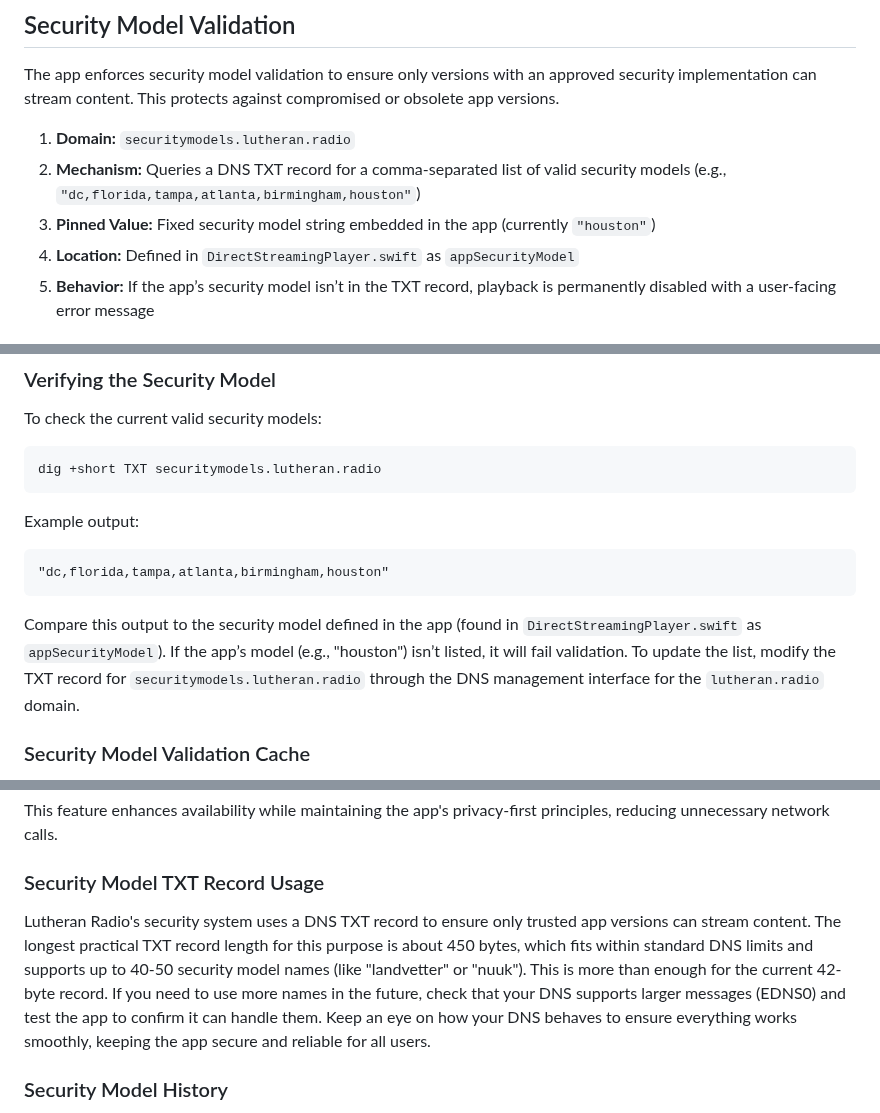
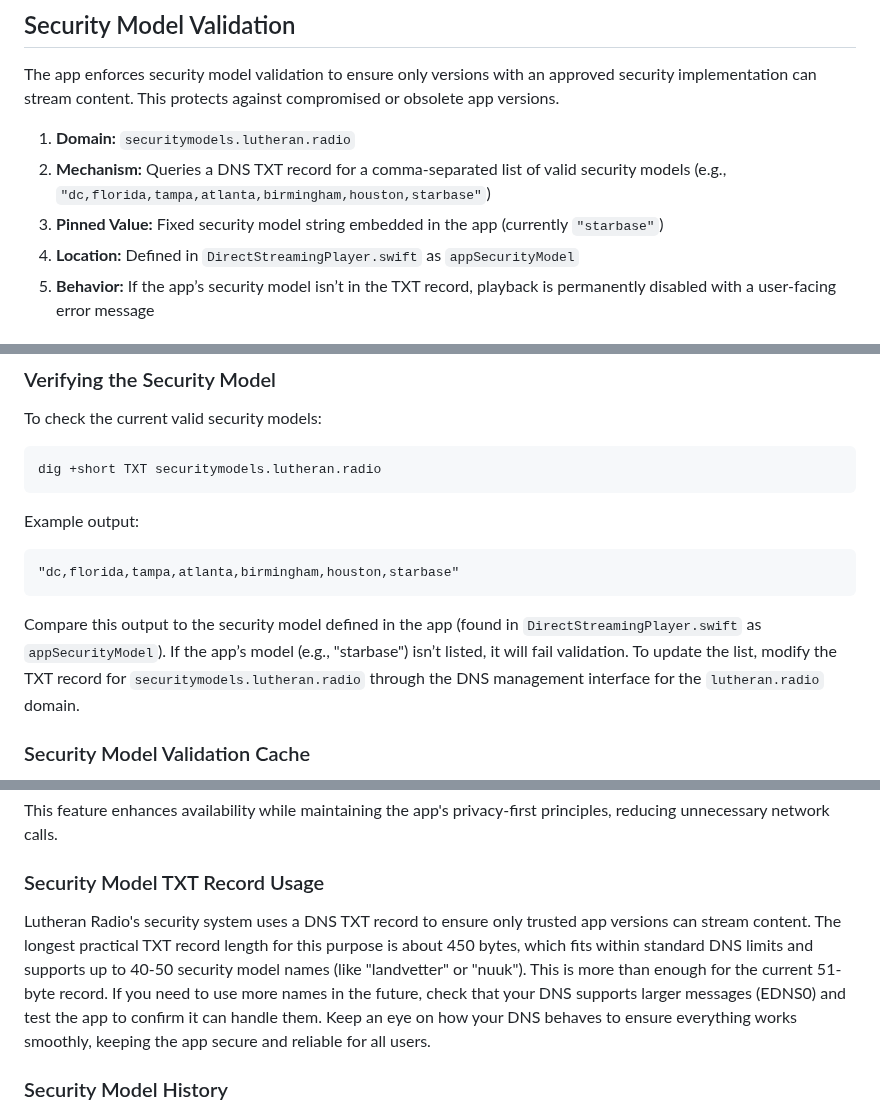
Before and after one commit to jarilammi/lutheran.radio, a Markdown page: README.md, 3 parts joined by grey strips. GitHub-like rendering.

````diff
--- a/README.md
+++ b/README.md
@@ -154,8 +154,8 @@ The app enables additional MIE options for stricter memory protections:
 The app enforces security model validation to ensure only versions with an approved security implementation can stream content. This protects against compromised or obsolete app versions.
 
 1. **Domain:** ```securitymodels.lutheran.radio```
-2. **Mechanism:** Queries a DNS TXT record for a comma-separated list of valid security models (e.g., `"dc,florida,tampa,atlanta,birmingham,houston"`)
-3. **Pinned Value:** Fixed security model string embedded in the app (currently `"houston"`)
+2. **Mechanism:** Queries a DNS TXT record for a comma-separated list of valid security models (e.g., `"dc,florida,tampa,atlanta,birmingham,houston,starbase"`)
+3. **Pinned Value:** Fixed security model string embedded in the app (currently `"starbase"`)
 4. **Location:** Defined in `DirectStreamingPlayer.swift` as `appSecurityModel`
 5. **Behavior:** If the app’s security model isn’t in the TXT record, playback is permanently disabled with a user-facing error message
 
@@ -176,10 +176,10 @@ dig +short TXT securitymodels.lutheran.radio
 Example output:
 
 ```
-"dc,florida,tampa,atlanta,birmingham,houston"
+"dc,florida,tampa,atlanta,birmingham,houston,starbase"
 ```
 
-Compare this output to the security model defined in the app (found in ```DirectStreamingPlayer.swift``` as ```appSecurityModel```). If the app’s model (e.g., "houston") isn’t listed, it will fail validation. To update the list, modify the TXT record for ```securitymodels.lutheran.radio``` through the DNS management interface for the ```lutheran.radio``` domain.
+Compare this output to the security model defined in the app (found in ```DirectStreamingPlayer.swift``` as ```appSecurityModel```). If the app’s model (e.g., "starbase") isn’t listed, it will fail validation. To update the list, modify the TXT record for ```securitymodels.lutheran.radio``` through the DNS management interface for the ```lutheran.radio``` domain.
 
 ### Security Model Validation Cache
 
@@ -211,7 +211,7 @@ This feature enhances availability while maintaining the app's privacy-first pri
 
 ### Security Model TXT Record Usage
 
-Lutheran Radio's security system uses a DNS TXT record to ensure only trusted app versions can stream content. The longest practical TXT record length for this purpose is about 450 bytes, which fits within standard DNS limits and supports up to 40-50 security model names (like "landvetter" or "nuuk"). This is more than enough for the current 42-byte record. If you need to use more names in the future, check that your DNS supports larger messages (EDNS0) and test the app to confirm it can handle them. Keep an eye on how your DNS behaves to ensure everything works smoothly, keeping the app secure and reliable for all users.
+Lutheran Radio's security system uses a DNS TXT record to ensure only trusted app versions can stream content. The longest practical TXT record length for this purpose is about 450 bytes, which fits within standard DNS limits and supports up to 40-50 security model names (like "landvetter" or "nuuk"). This is more than enough for the current 51-byte record. If you need to use more names in the future, check that your DNS supports larger messages (EDNS0) and test the app to confirm it can handle them. Keep an eye on how your DNS behaves to ensure everything works smoothly, keeping the app secure and reliable for all users.
 
 ### Security Model History
 
````
Also changed, not shown: other parts of README.md (+2 -1 lines), CODING_AGENT.md (+3 -3 lines).
